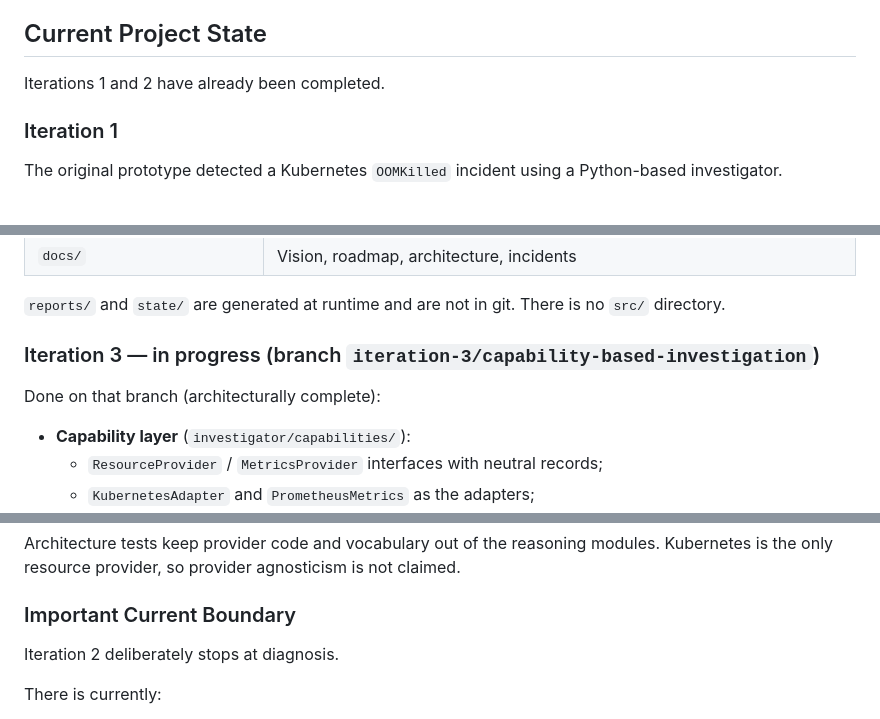
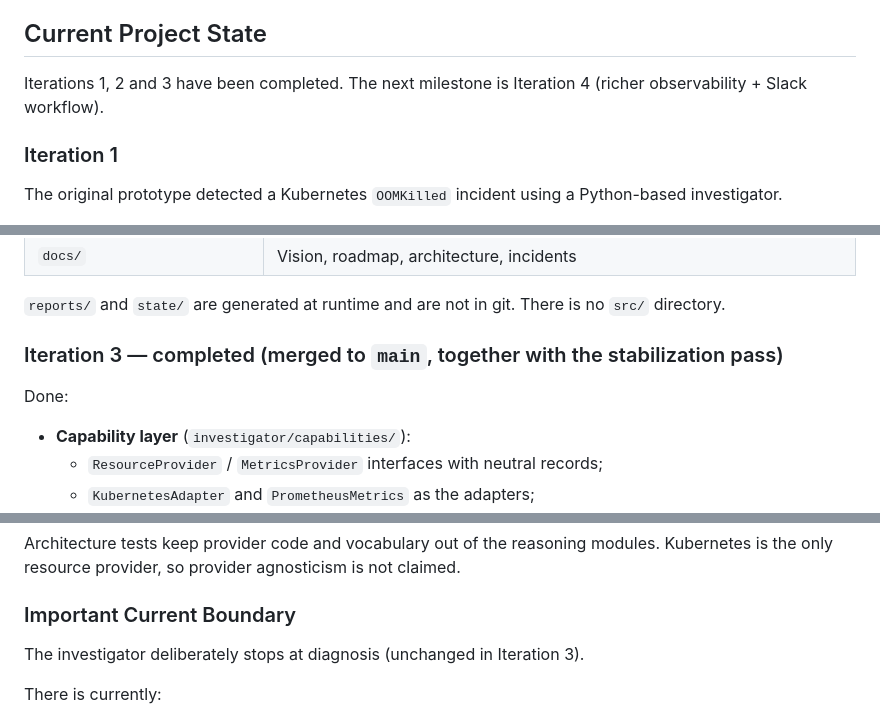
Before and after one commit to dpokk/incident-response-project, a Markdown page: CLAUDE.md, 3 parts joined by grey strips. Rendered like a GitHub page.

```diff
--- a/CLAUDE.md
+++ b/CLAUDE.md
@@ -15,7 +15,8 @@ These documents are the source of truth for project direction. Before making sub
 
 ## Current Project State
 
-Iterations 1 and 2 have already been completed.
+Iterations 1, 2 and 3 have been completed. The next milestone is Iteration 4 (richer observability + Slack
+workflow).
 
 ### Iteration 1
 The original prototype detected a Kubernetes `OOMKilled` incident using a Python-based investigator.
@@ -68,9 +69,9 @@ current suite.
 
 `reports/` and `state/` are generated at runtime and are not in git. There is no `src/` directory.
 
-### Iteration 3 — in progress (branch `iteration-3/capability-based-investigation`)
+### Iteration 3 — completed (merged to `main`, together with the stabilization pass)
 
-Done on that branch (architecturally complete):
+Done:
 - **Capability layer** (`investigator/capabilities/`):
   - `ResourceProvider` / `MetricsProvider` interfaces with neutral records;
   - `KubernetesAdapter` and `PrometheusMetrics` as the adapters;
@@ -86,7 +87,7 @@ resource provider, so provider agnosticism is not claimed.
 
 ### Important Current Boundary
 
-Iteration 2 deliberately stops at diagnosis.
+The investigator deliberately stops at diagnosis (unchanged in Iteration 3).
 
 There is currently:
 - No automated remediation
```
Also changed, not shown: docs/ROADMAP.md (+9 -3 lines).
